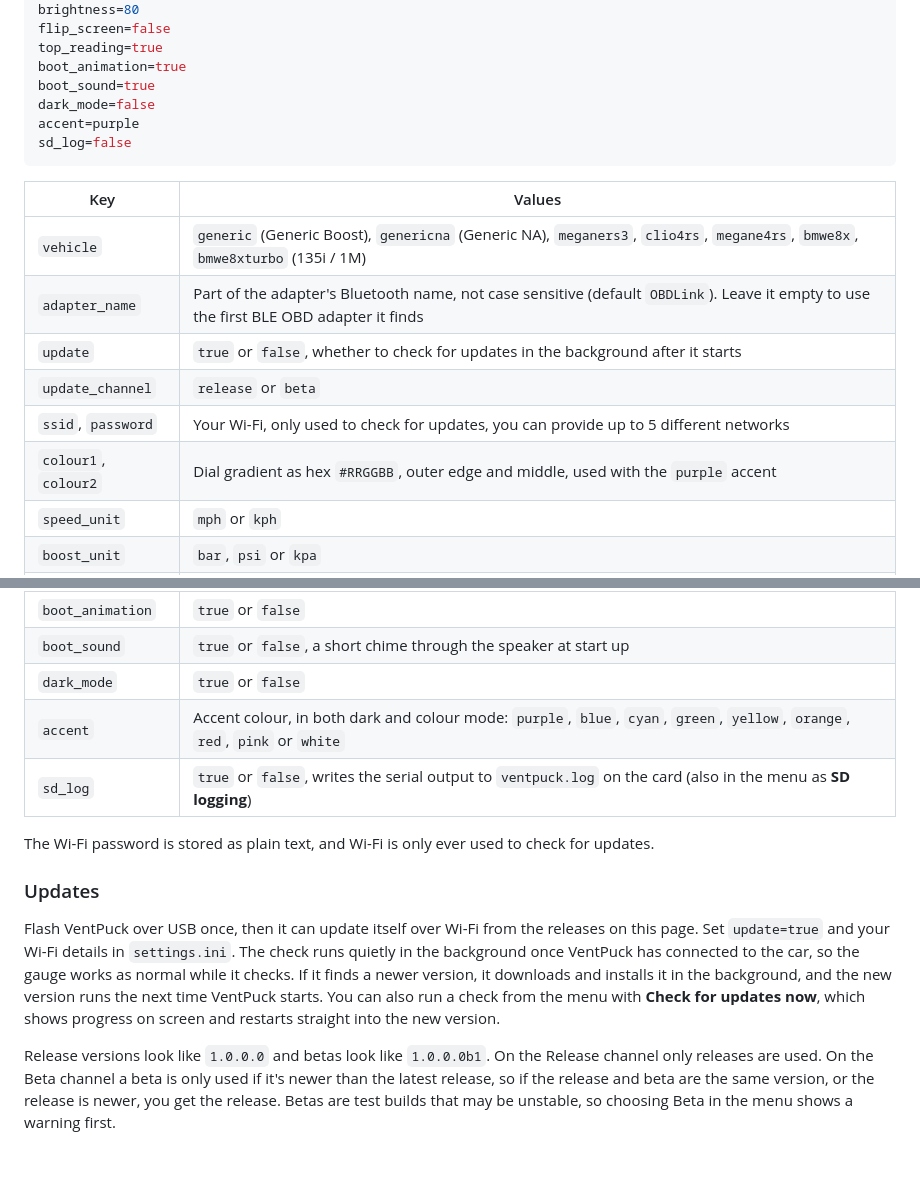
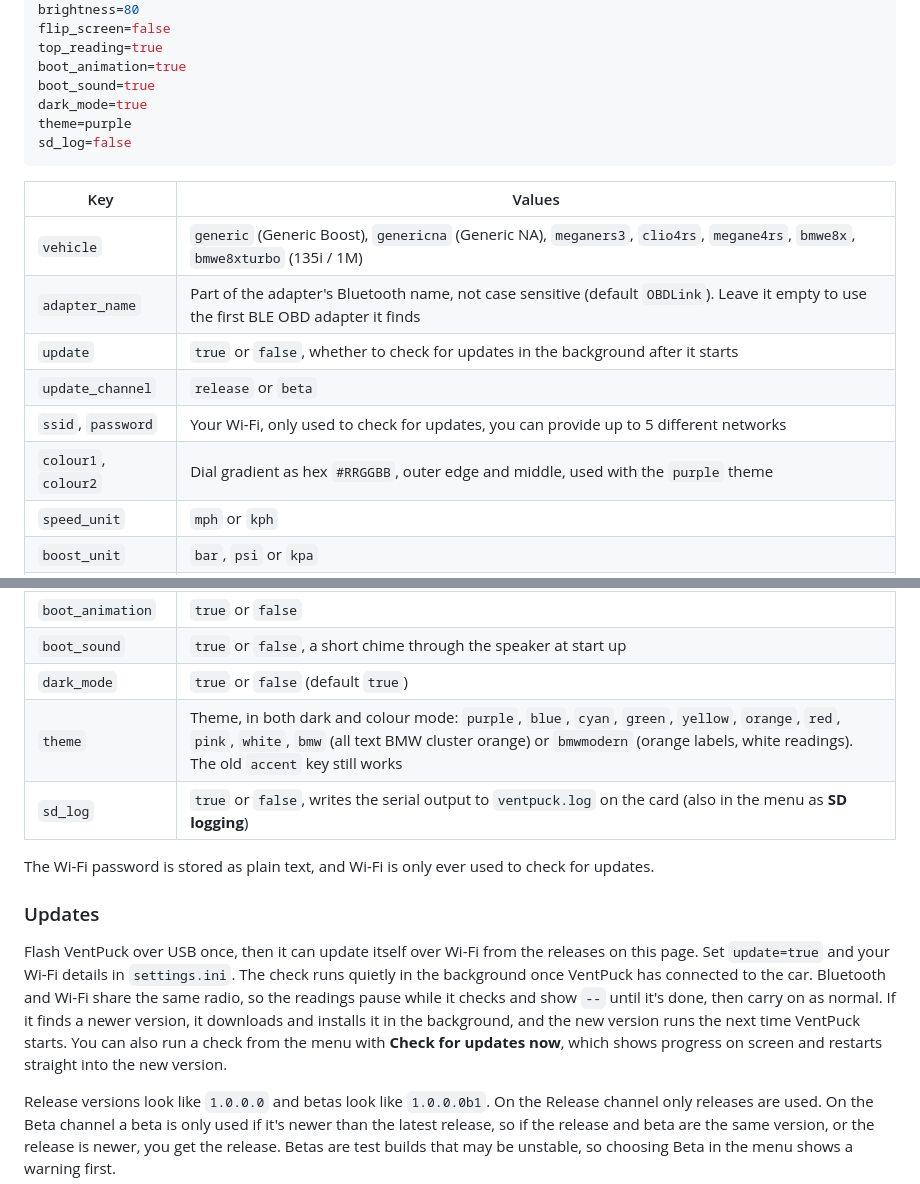
Before and after one commit to ProfessorShroom/VentPuck, a Markdown page: README.md, 2 parts joined by grey strips. Rendered like a GitHub page; blank space fills up the shorter version.

````diff
--- a/README.md
+++ b/README.md
@@ -103,8 +111,8 @@ flip_screen=false
 top_reading=true
 boot_animation=true
 boot_sound=true
-dark_mode=false
-accent=purple
+dark_mode=true
+theme=purple
 sd_log=false
 ```
 
@@ -115,7 +123,7 @@ sd_log=false
 | `update` | `true` or `false`, whether to check for updates in the background after it starts |
 | `update_channel` | `release` or `beta` |
 | `ssid`, `password` | Your Wi-Fi, only used to check for updates, you can provide up to 5 different networks |
-| `colour1`, `colour2` | Dial gradient as hex `#RRGGBB`, outer edge and middle, used with the `purple` accent |
+| `colour1`, `colour2` | Dial gradient as hex `#RRGGBB`, outer edge and middle, used with the `purple` theme |
 | `speed_unit` | `mph` or `kph` |
 | `boost_unit` | `bar`, `psi` or `kpa` |
 | `temp_unit` | `C` or `F` |
@@ -126,15 +134,15 @@ sd_log=false
 | `top_reading` | `true` or `false`, shows the outside temperature at the top of the screen, or the battery voltage if the car doesn't report it (also in the menu as **Top reading**) |
 | `boot_animation` | `true` or `false` |
 | `boot_sound` | `true` or `false`, a short chime through the speaker at start up |
-| `dark_mode` | `true` or `false` |
-| `accent` | Accent colour, in both dark and colour mode: `purple`, `blue`, `cyan`, `green`, `yellow`, `orange`, `red`, `pink` or `white` |
+| `dark_mode` | `true` or `false` (default `true`) |
+| `theme` | Theme, in both dark and colour mode: `purple`, `blue`, `cyan`, `green`, `yellow`, `orange`, `red`, `pink`, `white`, `bmw` (all text BMW cluster orange) or `bmwmodern` (orange labels, white readings). The old `accent` key still works |
 | `sd_log` | `true` or `false`, writes the serial output to `ventpuck.log` on the card (also in the menu as **SD logging**) |
 
 The Wi-Fi password is stored as plain text, and Wi-Fi is only ever used to check for updates.
 
 ### Updates
 
-Flash VentPuck over USB once, then it can update itself over Wi-Fi from the releases on this page. Set `update=true` and your Wi-Fi details in `settings.ini`. The check runs quietly in the background once VentPuck has connected to the car, so the gauge works as normal while it checks. If it finds a newer version, it downloads and installs it in the background, and the new version runs the next time VentPuck starts. You can also run a check from the menu with **Check for updates now**, which shows progress on screen and restarts straight into the new version.
+Flash VentPuck over USB once, then it can update itself over Wi-Fi from the releases on this page. Set `update=true` and your Wi-Fi details in `settings.ini`. The check runs quietly in the background once VentPuck has connected to the car. Bluetooth and Wi-Fi share the same radio, so the readings pause while it checks and show `--` until it's done, then carry on as normal. If it finds a newer version, it downloads and installs it in the background, and the new version runs the next time VentPuck starts. You can also run a check from the menu with **Check for updates now**, which shows progress on screen and restarts straight into the new version.
 
 Release versions look like `1.0.0.0` and betas look like `1.0.0.0b1`. On the Release channel only releases are used. On the Beta channel a beta is only used if it's newer than the latest release, so if the release and beta are the same version, or the release is newer, you get the release. Betas are test builds that may be unstable, so choosing Beta in the menu shows a warning first.
 
````
Also changed, not shown: other parts of README.md (+12 -4 lines), CHANGELOG.md (+11 -0 lines), images/ventpuckScreens.png, images/ventpuckScreensDark.png (added), 13 other files.
